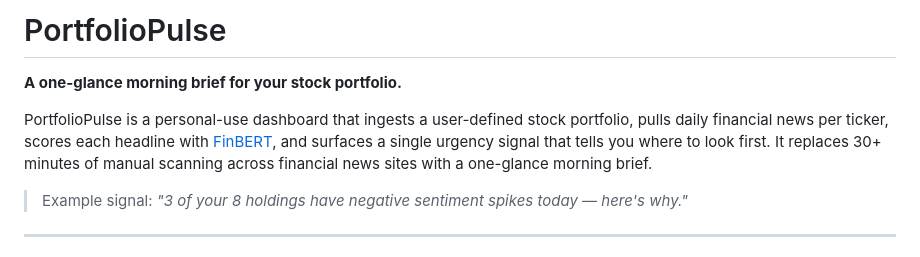
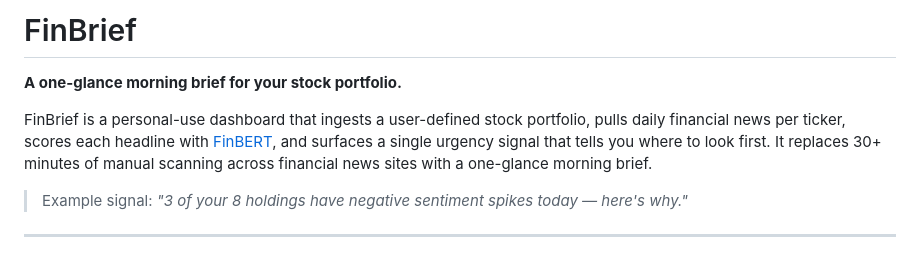
Before and after one commit to BK5102/FinBrief, a Markdown page: README.md, the part around the change. GitHub-like rendering.

Commit message:
Rename project to FinBrief

```diff
--- a/README.md
+++ b/README.md
@@ -1,8 +1,8 @@
-# PortfolioPulse
+# FinBrief
 
 **A one-glance morning brief for your stock portfolio.**
 
-PortfolioPulse is a personal-use dashboard that ingests a user-defined stock portfolio, pulls daily financial news per ticker, scores each headline with [FinBERT](https://huggingface.co/ProsusAI/finbert), and surfaces a single urgency signal that tells you where to look first. It replaces 30+ minutes of manual scanning across financial news sites with a one-glance morning brief.
+FinBrief is a personal-use dashboard that ingests a user-defined stock portfolio, pulls daily financial news per ticker, scores each headline with [FinBERT](https://huggingface.co/ProsusAI/finbert), and surfaces a single urgency signal that tells you where to look first. It replaces 30+ minutes of manual scanning across financial news sites with a one-glance morning brief.
 
 > Example signal: *"3 of your 8 holdings have negative sentiment spikes today — here's why."*
 
```
